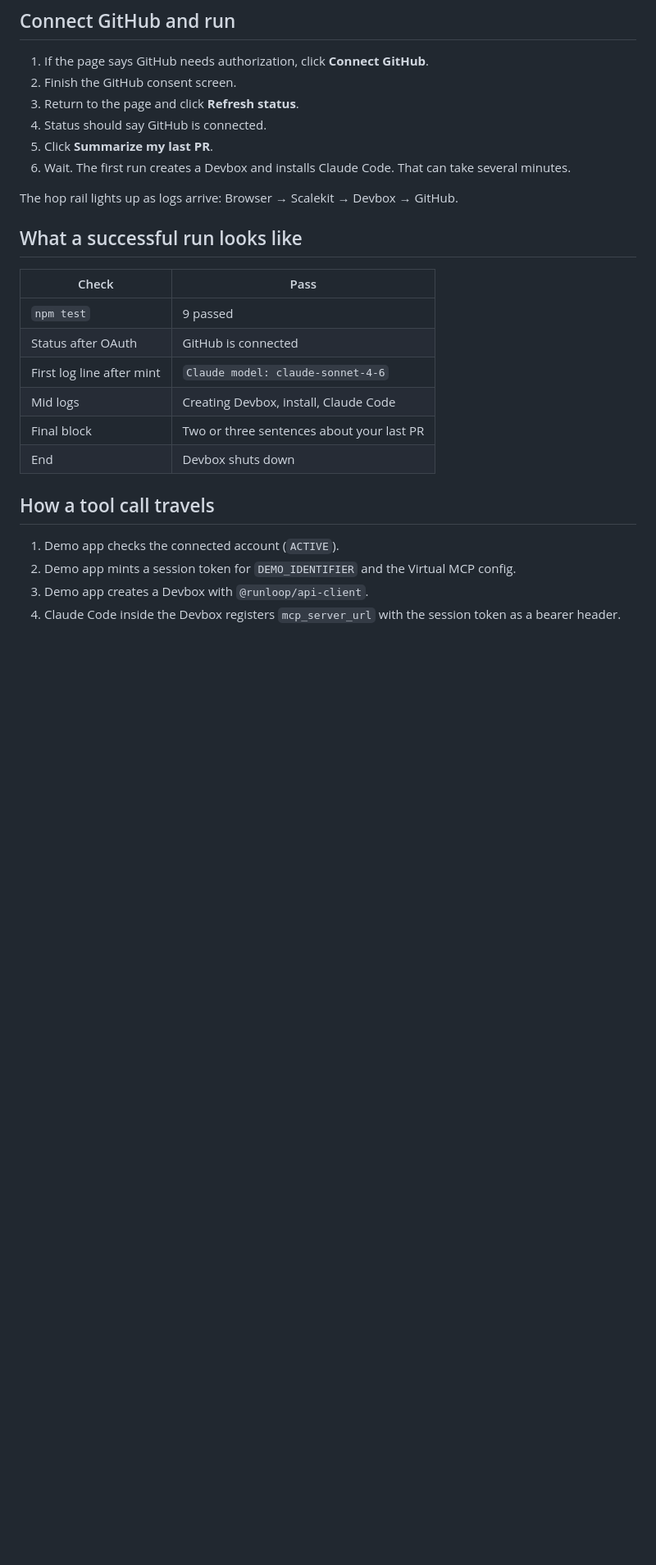
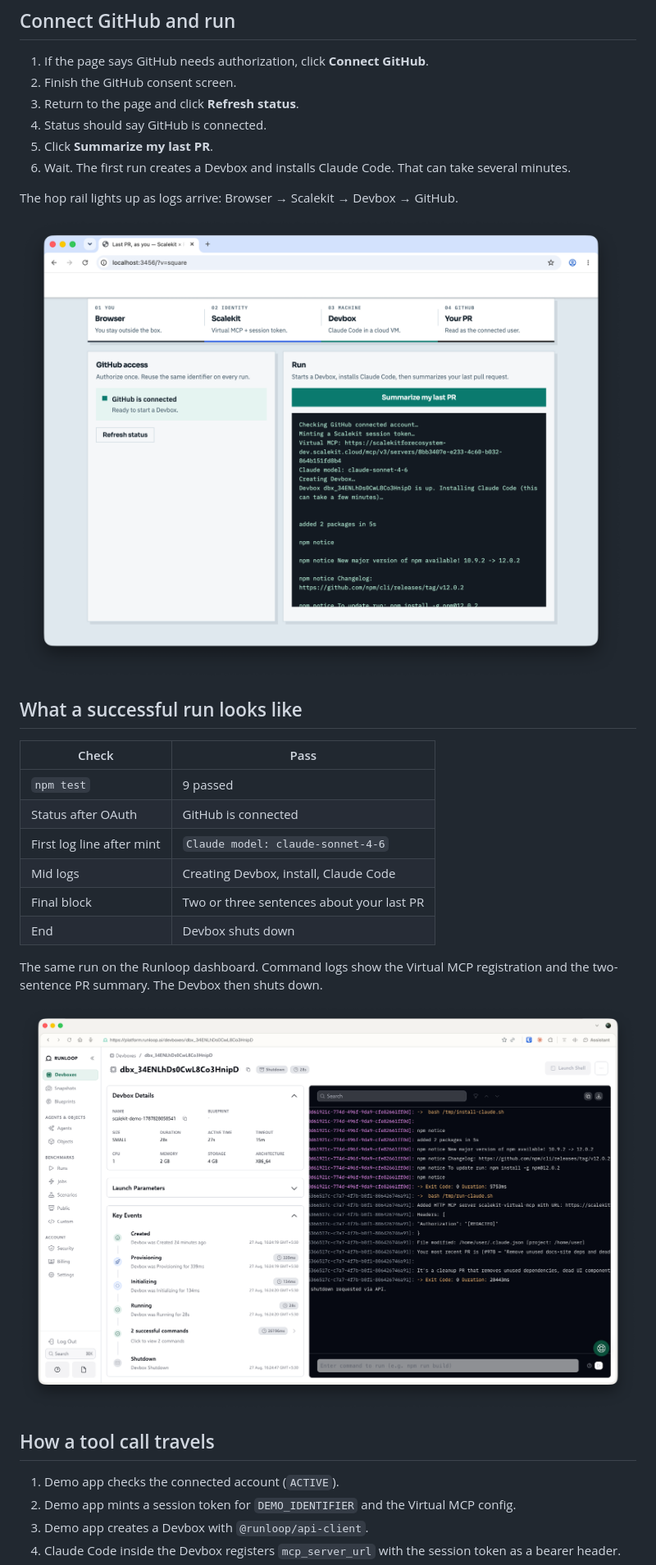
Before and after one commit to scalekit-developers/scalekit-on-runloop-devbox, a Markdown page: cookbook.md, the part around the change. Shown: that part at 82% size. Drawn GitHub-style; pictures changed too: docs/images/demo-connected.png (added), docs/images/runloop-devbox.png (added); blank space fills up the shorter version.

```diff
--- a/cookbook.md
+++ b/cookbook.md
@@ -125,6 +125,8 @@ npm run dev
 
 The hop rail lights up as logs arrive: Browser → Scalekit → Devbox → GitHub.
 
+![Local demo page with GitHub connected and a run in progress](docs/images/demo-connected.png)
+
 ## What a successful run looks like
 
 | Check | Pass |
@@ -135,6 +137,10 @@ The hop rail lights up as logs arrive: Browser → Scalekit → Devbox → GitHu
 | Mid logs | Creating Devbox, install, Claude Code |
 | Final block | Two or three sentences about your last PR |
 | End | Devbox shuts down |
+
+The same run on the Runloop dashboard. Command logs show the Virtual MCP registration and the two-sentence PR summary. The Devbox then shuts down.
+
+![Runloop Devbox after a successful run, with the PR summary in the command log](docs/images/runloop-devbox.png)
 
 ## How a tool call travels
 
```
Also changed, not shown: README.md (+6 -0 lines).
